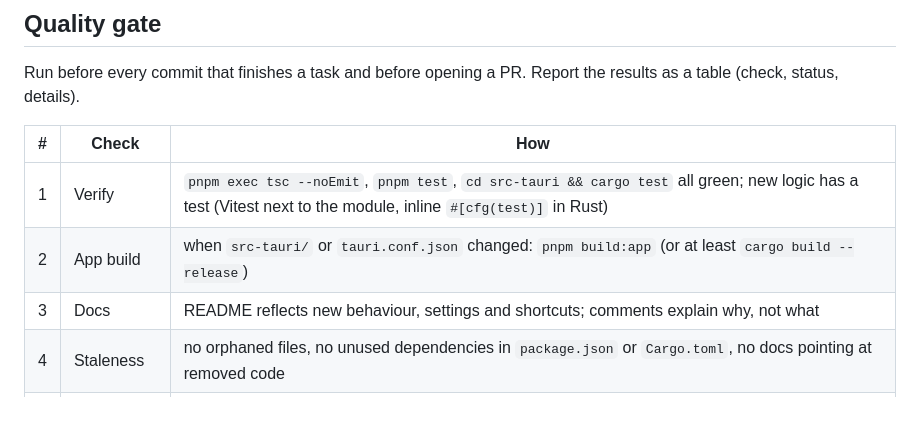
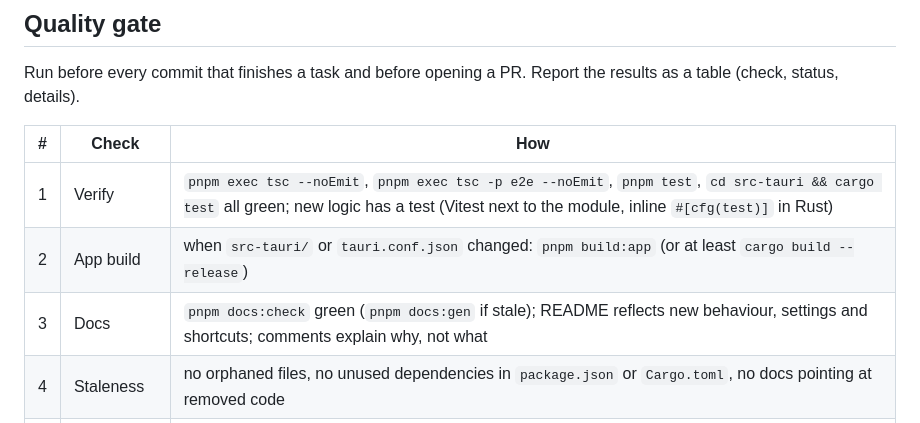
Before and after one commit to cef62/velo, a Markdown page: CONTRIBUTING.md, the part around the change. Rendered like a GitHub page.

Commit message:
docs: make the quality gate match CI
Add `pnpm exec tsc -p e2e --noEmit` and `pnpm docs:check`, which CI runs but the gate omitted.

Co-Authored-By: Claude Fable 5.2 <noreply@anthropic.com>
Claude-Session: https://claude.ai/code/session_012ZCdCHUHMtHSdiKruTKX7n

```diff
--- a/CONTRIBUTING.md
+++ b/CONTRIBUTING.md
@@ -14,9 +14,9 @@ Run before every commit that finishes a task and before opening a PR. Report the
 
 | # | Check | How |
 |---|---|---|
-| 1 | Verify | `pnpm exec tsc --noEmit`, `pnpm test`, `cd src-tauri && cargo test` all green; new logic has a test (Vitest next to the module, inline `#[cfg(test)]` in Rust) |
+| 1 | Verify | `pnpm exec tsc --noEmit`, `pnpm exec tsc -p e2e --noEmit`, `pnpm test`, `cd src-tauri && cargo test` all green; new logic has a test (Vitest next to the module, inline `#[cfg(test)]` in Rust) |
 | 2 | App build | when `src-tauri/` or `tauri.conf.json` changed: `pnpm build:app` (or at least `cargo build --release`) |
-| 3 | Docs | README reflects new behaviour, settings and shortcuts; comments explain why, not what |
+| 3 | Docs | `pnpm docs:check` green (`pnpm docs:gen` if stale); README reflects new behaviour, settings and shortcuts; comments explain why, not what |
 | 4 | Staleness | no orphaned files, no unused dependencies in `package.json` or `Cargo.toml`, no docs pointing at removed code |
 | 5 | Capabilities | `src-tauri/capabilities/default.json` grants exactly what the code uses; `opener:allow-open-url` keeps its URL scope |
 
```
